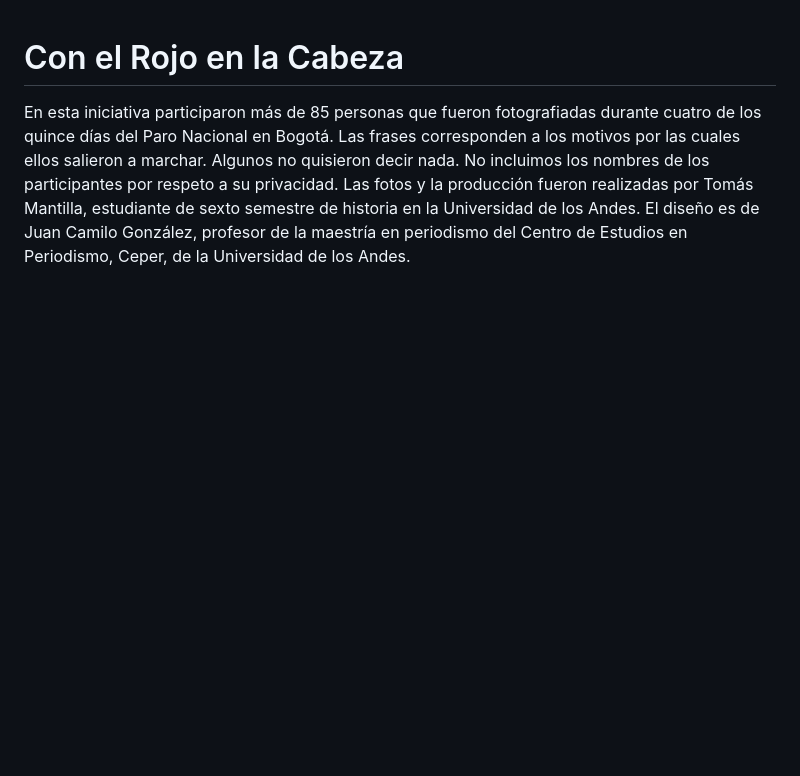
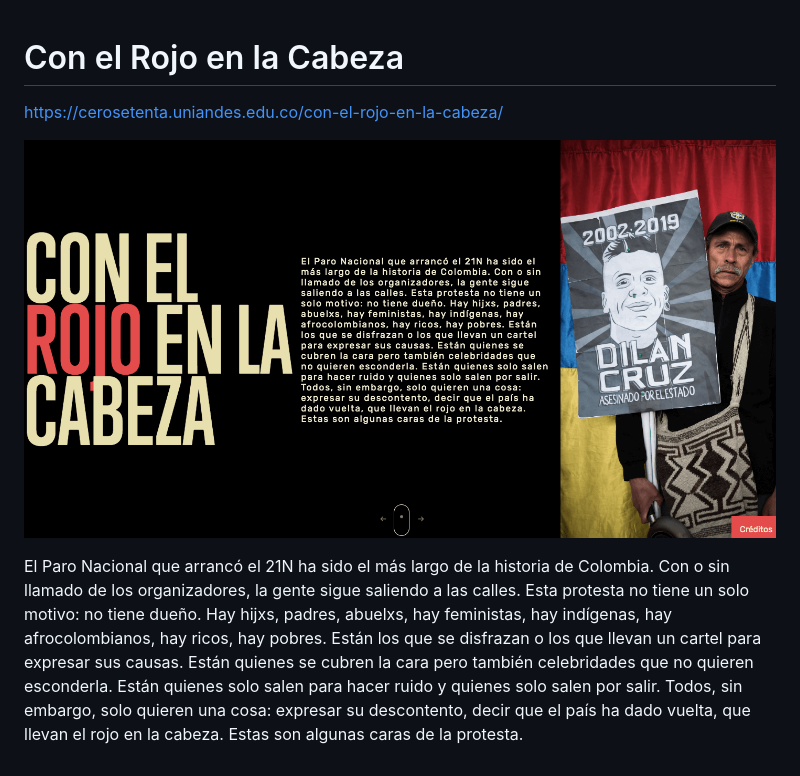
Before and after one commit to 1cgonza/con-el-rojo-en-la-cabeza, a Markdown page: README.md, the part around the change. Drawn GitHub-style; pictures changed too: con-el-rojo-en-la-cabeza.png (added); blank space fills up the shorter version.

```diff
--- a/README.md
+++ b/README.md
@@ -1,3 +1,7 @@
 # Con el Rojo en la Cabeza
 
-En esta iniciativa participaron más de 85 personas que fueron fotografiadas durante cuatro de los quince días del Paro Nacional en Bogotá. Las frases corresponden a los motivos por las cuales ellos salieron a marchar. Algunos no quisieron decir nada. No incluimos los nombres de los participantes por respeto a su privacidad. Las fotos y la producción fueron realizadas por Tomás Mantilla, estudiante de sexto semestre de historia en la Universidad de los Andes. El diseño es de Juan Camilo González, profesor de la maestría en periodismo del Centro de Estudios en Periodismo, Ceper, de la Universidad de los Andes.
+https://cerosetenta.uniandes.edu.co/con-el-rojo-en-la-cabeza/
+
+![Con el Rojo en la Cabeza](con-el-rojo-en-la-cabeza.png)
+
+El Paro Nacional que arrancó el 21N ha sido el más largo de la historia de Colombia. Con o sin llamado de los organizadores, la gente sigue saliendo a las calles. Esta protesta no tiene un solo motivo: no tiene dueño. Hay hijxs, padres, abuelxs, hay feministas, hay indígenas, hay afrocolombianos, hay ricos, hay pobres. Están los que se disfrazan o los que llevan un cartel para expresar sus causas. Están quienes se cubren la cara pero también celebridades que no quieren esconderla. Están quienes solo salen para hacer ruido y quienes solo salen por salir. Todos, sin embargo, solo quieren una cosa: expresar su descontento, decir que el país ha dado vuelta, que llevan el rojo en la cabeza. Estas son algunas caras de la protesta.
```
